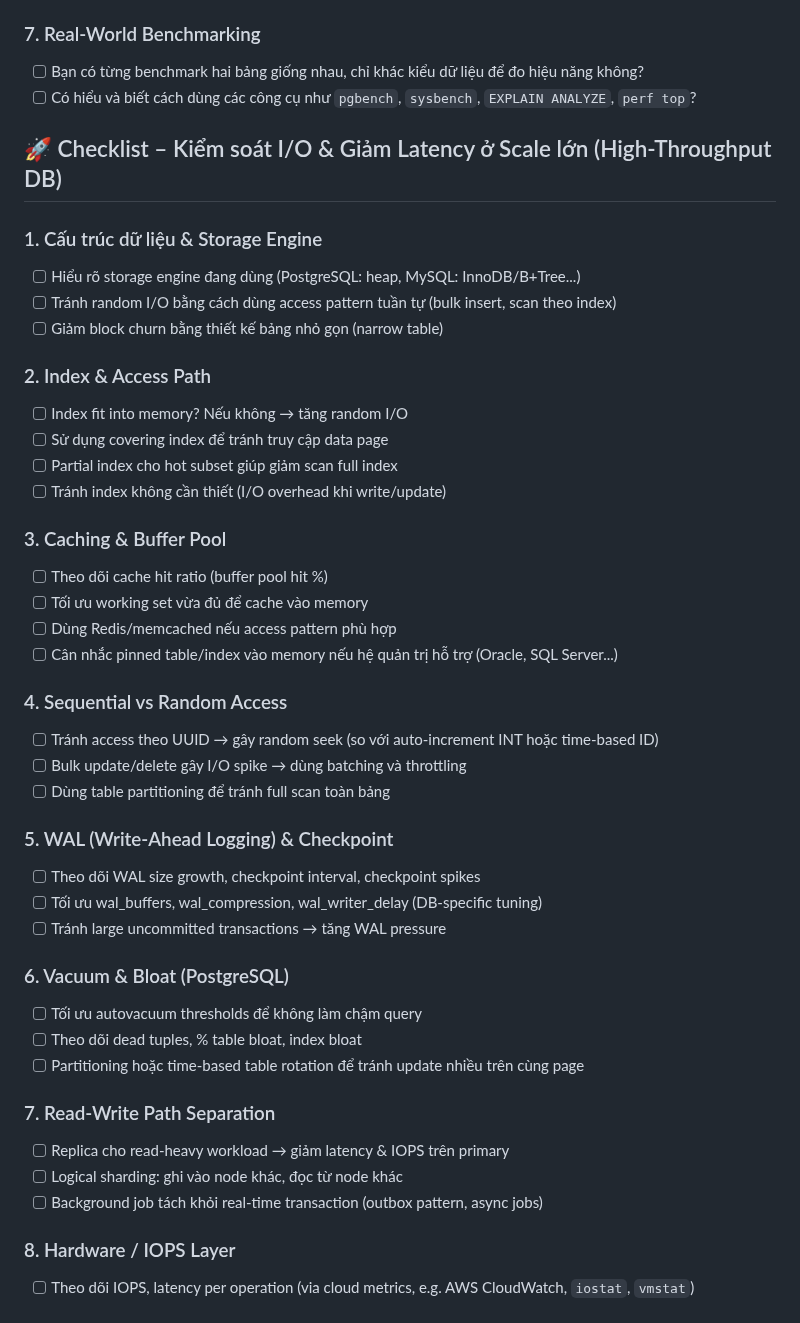
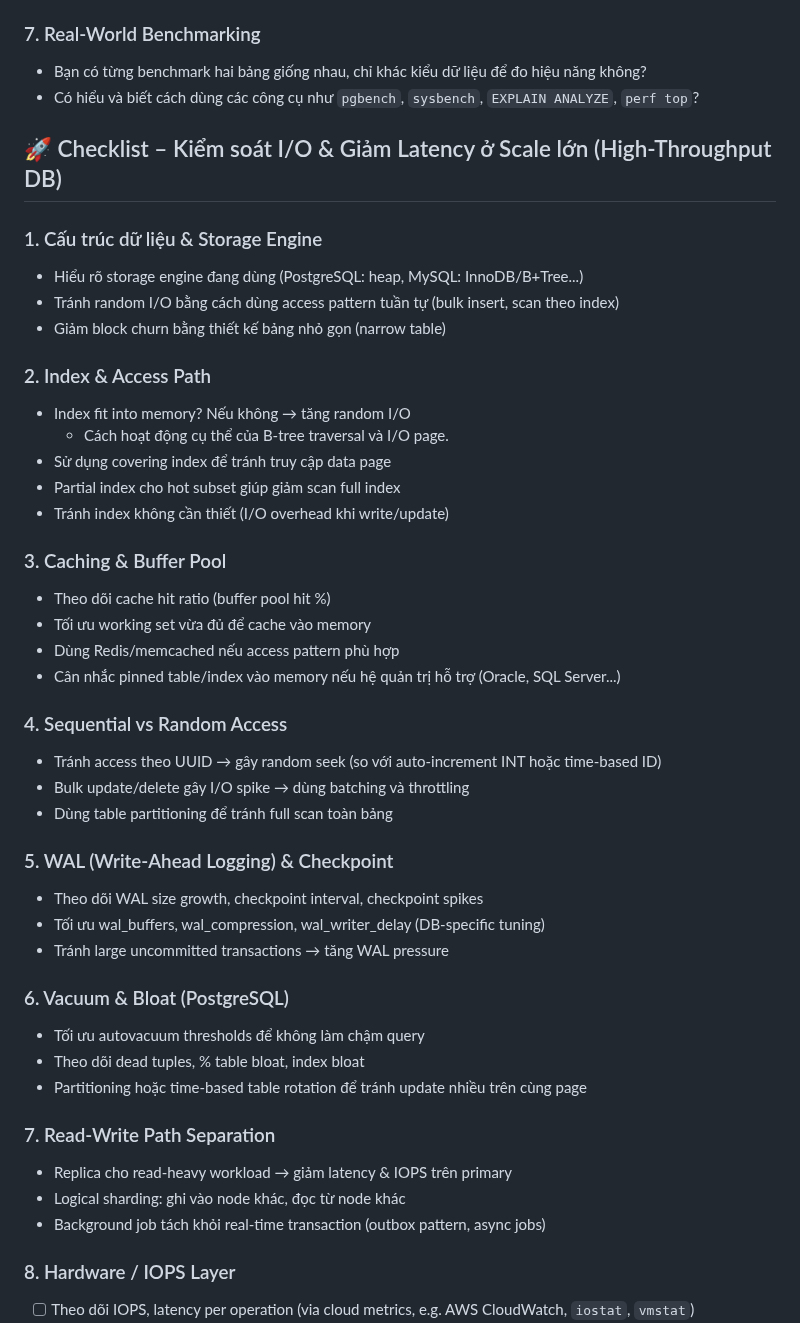
Before and after one commit to my-crazy-lab/knowledge-based, a Markdown page: 1.0.0/c2gn4i/README.md, the part around the change. Drawn GitHub-style.

Commit message:
learning: 29 7 25

```diff
--- a/1.0.0/c2gn4i/README.md
+++ b/1.0.0/c2gn4i/README.md
@@ -42,47 +42,48 @@
 - `ARRAY` trong PostgreSQL có nên dùng không? Có ảnh hưởng gì đến normal form, query planner?
 
 ### 7. Real-World Benchmarking
-- [ ] Bạn có từng benchmark hai bảng giống nhau, chỉ khác kiểu dữ liệu để đo hiệu năng không?
-- [ ] Có hiểu và biết cách dùng các công cụ như `pgbench`, `sysbench`, `EXPLAIN ANALYZE`, `perf top`?
+- Bạn có từng benchmark hai bảng giống nhau, chỉ khác kiểu dữ liệu để đo hiệu năng không?
+- Có hiểu và biết cách dùng các công cụ như `pgbench`, `sysbench`, `EXPLAIN ANALYZE`, `perf top`?
 
 ## 🚀 Checklist – Kiểm soát I/O & Giảm Latency ở Scale lớn (High-Throughput DB)
 
 ### 1. Cấu trúc dữ liệu & Storage Engine
-- [ ] Hiểu rõ storage engine đang dùng (PostgreSQL: heap, MySQL: InnoDB/B+Tree...)
-- [ ] Tránh random I/O bằng cách dùng access pattern tuần tự (bulk insert, scan theo index)
-- [ ] Giảm block churn bằng thiết kế bảng nhỏ gọn (narrow table)
+- Hiểu rõ storage engine đang dùng (PostgreSQL: heap, MySQL: InnoDB/B+Tree...)
+- Tránh random I/O bằng cách dùng access pattern tuần tự (bulk insert, scan theo index)
+- Giảm block churn bằng thiết kế bảng nhỏ gọn (narrow table)
 
 ### 2. Index & Access Path
-- [ ] Index fit into memory? Nếu không → tăng random I/O
-- [ ] Sử dụng covering index để tránh truy cập data page
-- [ ] Partial index cho hot subset giúp giảm scan full index
-- [ ] Tránh index không cần thiết (I/O overhead khi write/update)
+- Index fit into memory? Nếu không → tăng random I/O
+  - Cách hoạt động cụ thể của B-tree traversal và I/O page.
+- Sử dụng covering index để tránh truy cập data page
+- Partial index cho hot subset giúp giảm scan full index
+- Tránh index không cần thiết (I/O overhead khi write/update)
 
 ### 3. Caching & Buffer Pool
-- [ ] Theo dõi cache hit ratio (buffer pool hit %)
-- [ ] Tối ưu working set vừa đủ để cache vào memory
-- [ ] Dùng Redis/memcached nếu access pattern phù hợp
-- [ ] Cân nhắc pinned table/index vào memory nếu hệ quản trị hỗ trợ (Oracle, SQL Server...)
+- Theo dõi cache hit ratio (buffer pool hit %)
+- Tối ưu working set vừa đủ để cache vào memory
+- Dùng Redis/memcached nếu access pattern phù hợp
+- Cân nhắc pinned table/index vào memory nếu hệ quản trị hỗ trợ (Oracle, SQL Server...)
 
 ### 4. Sequential vs Random Access
-- [ ] Tránh access theo UUID → gây random seek (so với auto-increment INT hoặc time-based ID)
-- [ ] Bulk update/delete gây I/O spike → dùng batching và throttling
-- [ ] Dùng table partitioning để tránh full scan toàn bảng
+- Tránh access theo UUID → gây random seek (so với auto-increment INT hoặc time-based ID)
+- Bulk update/delete gây I/O spike → dùng batching và throttling
+- Dùng table partitioning để tránh full scan toàn bảng
 
 ### 5. WAL (Write-Ahead Logging) & Checkpoint
-- [ ] Theo dõi WAL size growth, checkpoint interval, checkpoint spikes
-- [ ] Tối ưu wal_buffers, wal_compression, wal_writer_delay (DB-specific tuning)
-- [ ] Tránh large uncommitted transactions → tăng WAL pressure
+- Theo dõi WAL size growth, checkpoint interval, checkpoint spikes
+- Tối ưu wal_buffers, wal_compression, wal_writer_delay (DB-specific tuning)
+- Tránh large uncommitted transactions → tăng WAL pressure
 
 ### 6. Vacuum & Bloat (PostgreSQL)
-- [ ] Tối ưu autovacuum thresholds để không làm chậm query
-- [ ] Theo dõi dead tuples, % table bloat, index bloat
-- [ ] Partitioning hoặc time-based table rotation để tránh update nhiều trên cùng page
+- Tối ưu autovacuum thresholds để không làm chậm query
+- Theo dõi dead tuples, % table bloat, index bloat
+- Partitioning hoặc time-based table rotation để tránh update nhiều trên cùng page
 
 ### 7. Read-Write Path Separation
-- [ ] Replica cho read-heavy workload → giảm latency & IOPS trên primary
-- [ ] Logical sharding: ghi vào node khác, đọc từ node khác
-- [ ] Background job tách khỏi real-time transaction (outbox pattern, async jobs)
+- Replica cho read-heavy workload → giảm latency & IOPS trên primary
+- Logical sharding: ghi vào node khác, đọc từ node khác
+- Background job tách khỏi real-time transaction (outbox pattern, async jobs)
 
 ### 8. Hardware / IOPS Layer
 - [ ] Theo dõi IOPS, latency per operation (via cloud metrics, e.g. AWS CloudWatch, `iostat`, `vmstat`)
```
